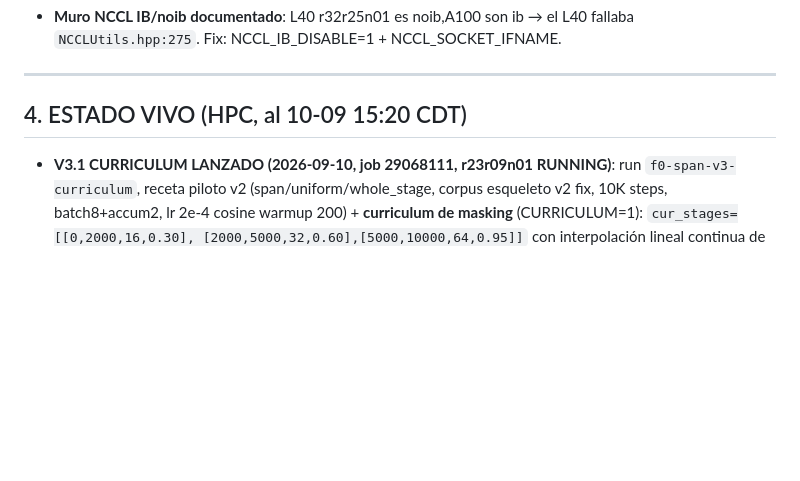
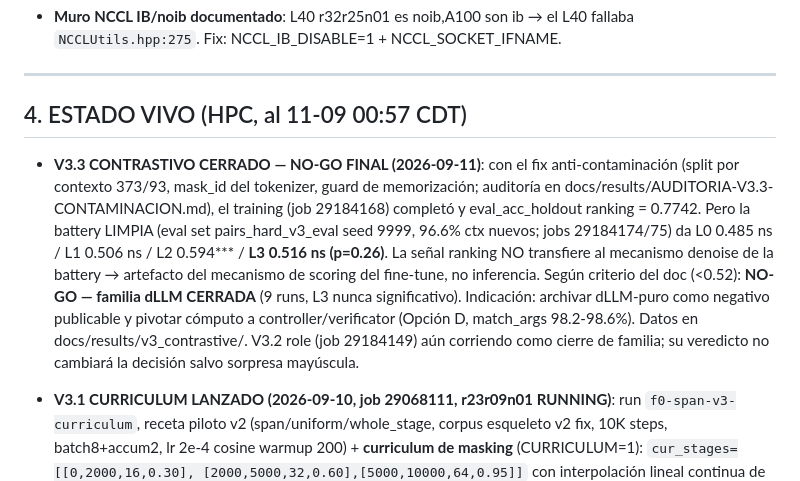
Before and after one commit to alrobles/ecoreasoner, a Markdown page: ROADMAP.md, the part around the change. Drawn GitHub-style; blank space fills up the shorter version.

Commit message:
ROADMAP: cierre V3.3 (NO-GO, L3 limpio 0.516 ns) — familia dLLM cerrada, pivot a controller/verificator

```diff
--- a/ROADMAP.md
+++ b/ROADMAP.md
@@ -128,7 +128,22 @@ a batch gigante).. **Ganador: span-esqueleto.**
 
 ---
 
-## 4. ESTADO VIVO (HPC, al 10-09 15:20 CDT)
+## 4. ESTADO VIVO (HPC, al 11-09 00:57 CDT)
+
+- **V3.3 CONTRASTIVO CERRADO — NO-GO FINAL (2026-09-11)**: con el fix
+  anti-contaminación (split por contexto 373/93, mask_id del tokenizer, guard
+  de memorización; auditoría en docs/results/AUDITORIA-V3.3-CONTAMINACION.md),
+  el training (job 29184168) completó y eval_acc_holdout ranking = 0.7742.
+  Pero la battery LIMPIA (eval set pairs_hard_v3_eval seed 9999, 96.6% ctx
+  nuevos; jobs 29184174/75) da L0 0.485 ns / L1 0.506 ns / L2 0.594*** /
+  **L3 0.516 ns (p=0.26)**. La señal ranking NO transfiere al mecanismo denoise
+  de la battery → artefacto del mecanismo de scoring del fine-tune, no
+  inferencia. Según criterio del doc (<0.52): **NO-GO — familia dLLM CERRADA**
+  (9 runs, L3 nunca significativo). Indicación: archivar dLLM-puro como
+  negativo publicable y pivotar cómputo a controller/verificator (Opción D,
+  match_args 98.2-98.6%). Datos en docs/results/v3_contrastive/.
+  V3.2 role (job 29184149) aún corriendo como cierre de familia; su veredicto
+  no cambiará la decisión salvo sorpresa mayúscula.
 
 - **V3.1 CURRICULUM LANZADO (2026-09-10, job 29068111, r23r09n01 RUNNING)**: run
   `f0-span-v3-curriculum`, receta piloto v2 (span/uniform/whole_stage, corpus
```
